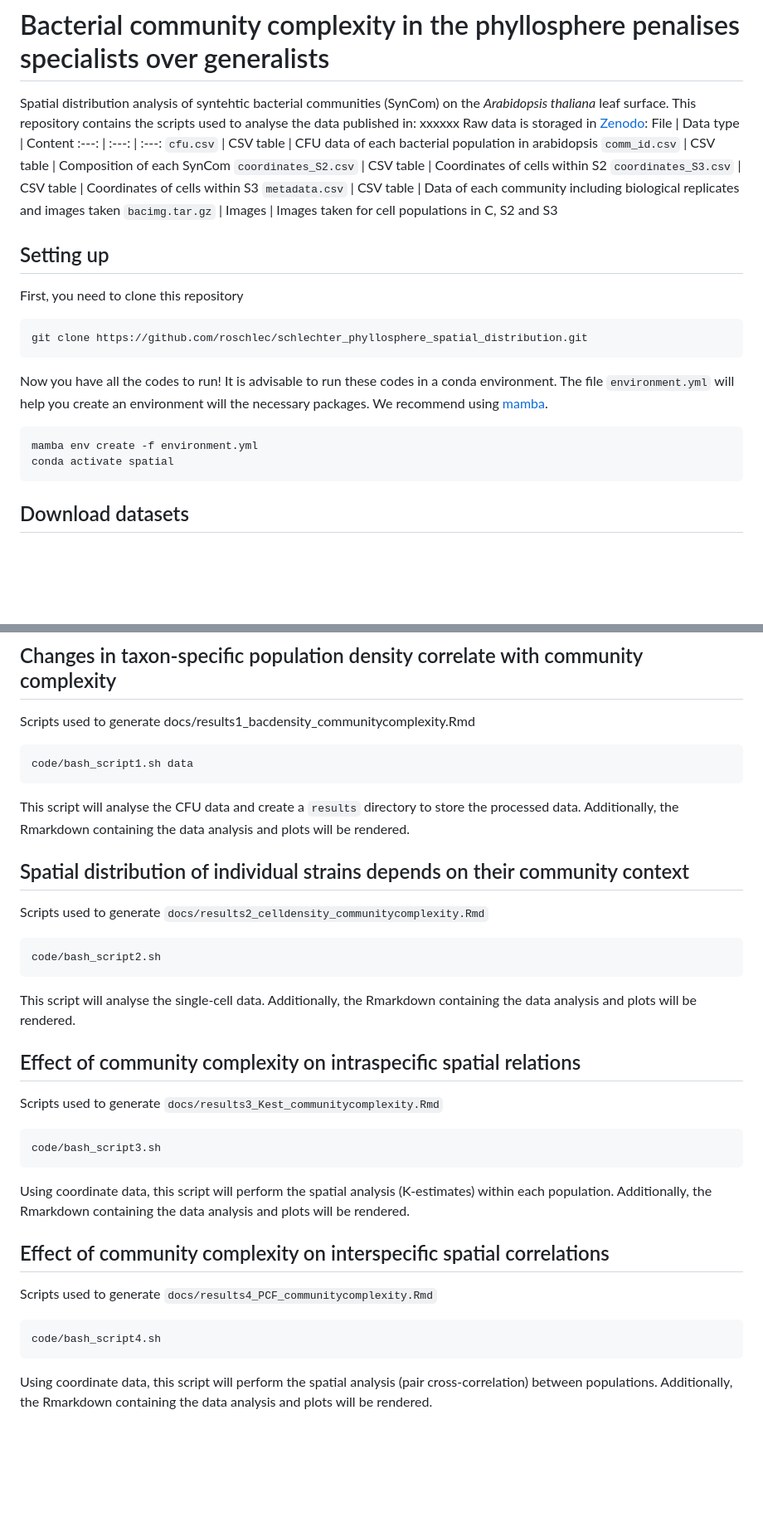
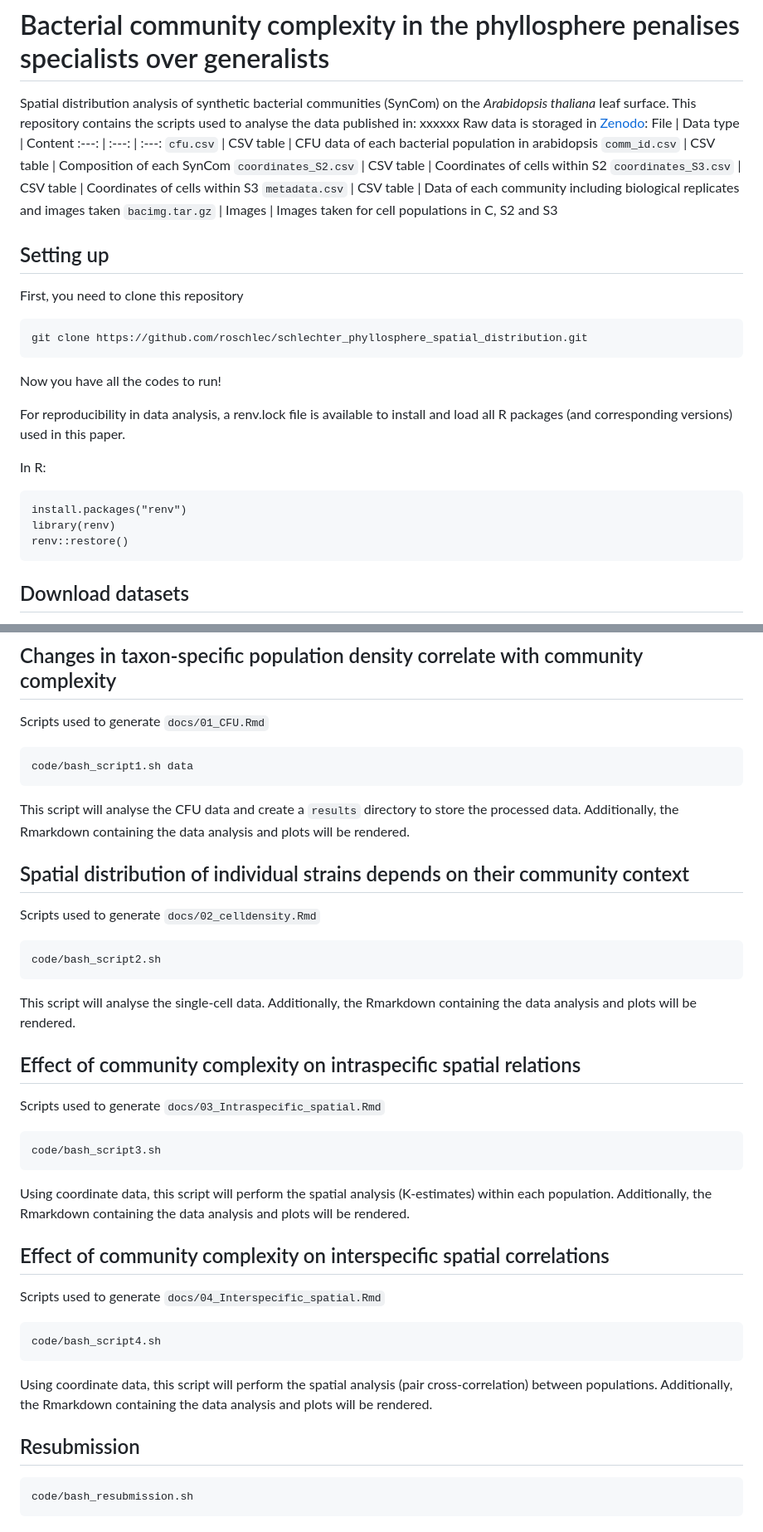
Before and after one commit to relab-fuberlin/schlechter_phyllosphere_spatial_distribution, a Markdown page: README.md, 2 parts joined by grey strips. Shown: that part at 83% size. Rendered like a GitHub page; blank space fills up the shorter version.

````diff
--- a/README.md
+++ b/README.md
@@ -1,5 +1,5 @@
 # Bacterial community complexity in the phyllosphere penalises specialists over generalists
-Spatial distribution analysis of syntehtic bacterial communities (SynCom) on the _Arabidopsis thaliana_ leaf surface.
+Spatial distribution analysis of synthetic bacterial communities (SynCom) on the _Arabidopsis thaliana_ leaf surface.
 This repository contains the scripts used to analyse the data published in: xxxxxx
 Raw data is storaged in [Zenodo](https://zenodo.org/doi/10.5281/zenodo.100361160):
 File | Data type | Content
@@ -16,10 +16,14 @@ First, you need to clone this repository
 git clone https://github.com/roschlec/schlechter_phyllosphere_spatial_distribution.git
 ```
 Now you have all the codes to run!
-It is advisable to run these codes in a conda environment. The file `environment.yml` will help you create an environment will the necessary packages. We recommend using [mamba](https://mamba.readthedocs.io/en/latest/index.html).
+
+For reproducibility in data analysis, a renv.lock file is available to install and load all R packages (and corresponding versions) used in this paper.
+
+In R:
 ```
-mamba env create -f environment.yml
-conda activate spatial
+install.packages("renv")
+library(renv)
+renv::restore()
 ```
 ## Download datasets
 To download the datasets associated to the manuscript, run the following command in your terminal.
@@ -34,27 +38,31 @@ code/bash_download.sh
 ```
 You can also download the datasets manually in [Zenodo](https://zenodo.org/doi/10.5281/zenodo.100361160).
 ## Changes in taxon-specific population density correlate with community complexity
-Scripts used to generate docs/results1_bacdensity_communitycomplexity.Rmd
+Scripts used to generate `docs/01_CFU.Rmd`
 ```
 code/bash_script1.sh data
 ```
 This script will analyse the CFU data and create a `results` directory to store the processed data.
 Additionally, the Rmarkdown containing the data analysis and plots will be rendered.
 ## Spatial distribution of individual strains depends on their community context
-Scripts used to generate `docs/results2_celldensity_communitycomplexity.Rmd`
+Scripts used to generate `docs/02_celldensity.Rmd`
 ```
 code/bash_script2.sh
 ```
 This script will analyse the single-cell data. Additionally, the Rmarkdown containing the data analysis and plots will be rendered.
 ## Effect of community complexity on intraspecific spatial relations
-Scripts used to generate `docs/results3_Kest_communitycomplexity.Rmd`
+Scripts used to generate `docs/03_Intraspecific_spatial.Rmd`
 ```
 code/bash_script3.sh
 ```
 Using coordinate data, this script will perform the spatial analysis (K-estimates) within each population. Additionally, the Rmarkdown containing the data analysis and plots will be rendered.
 ## Effect of community complexity on interspecific spatial correlations
-Scripts used to generate `docs/results4_PCF_communitycomplexity.Rmd`
+Scripts used to generate `docs/04_Interspecific_spatial.Rmd`
 ```
 code/bash_script4.sh
 ```
 Using coordinate data, this script will perform the spatial analysis (pair cross-correlation) between populations. Additionally, the Rmarkdown containing the data analysis and plots will be rendered.
+## Resubmission
+```
+code/bash_resubmission.sh
+```
````
